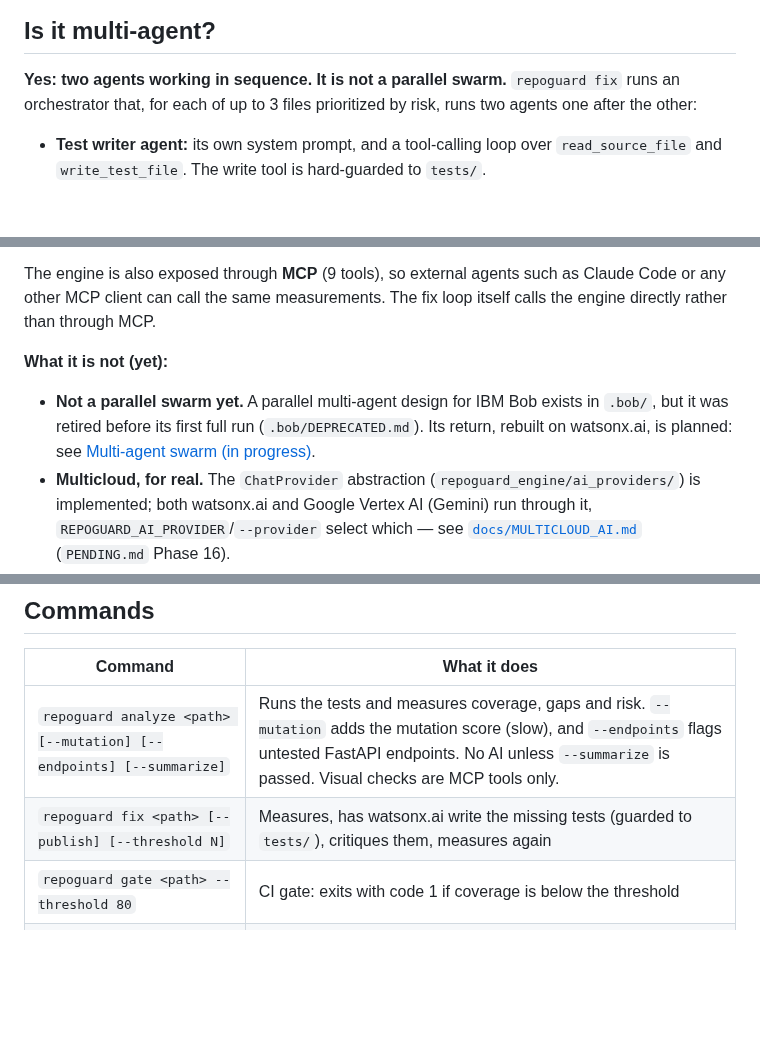
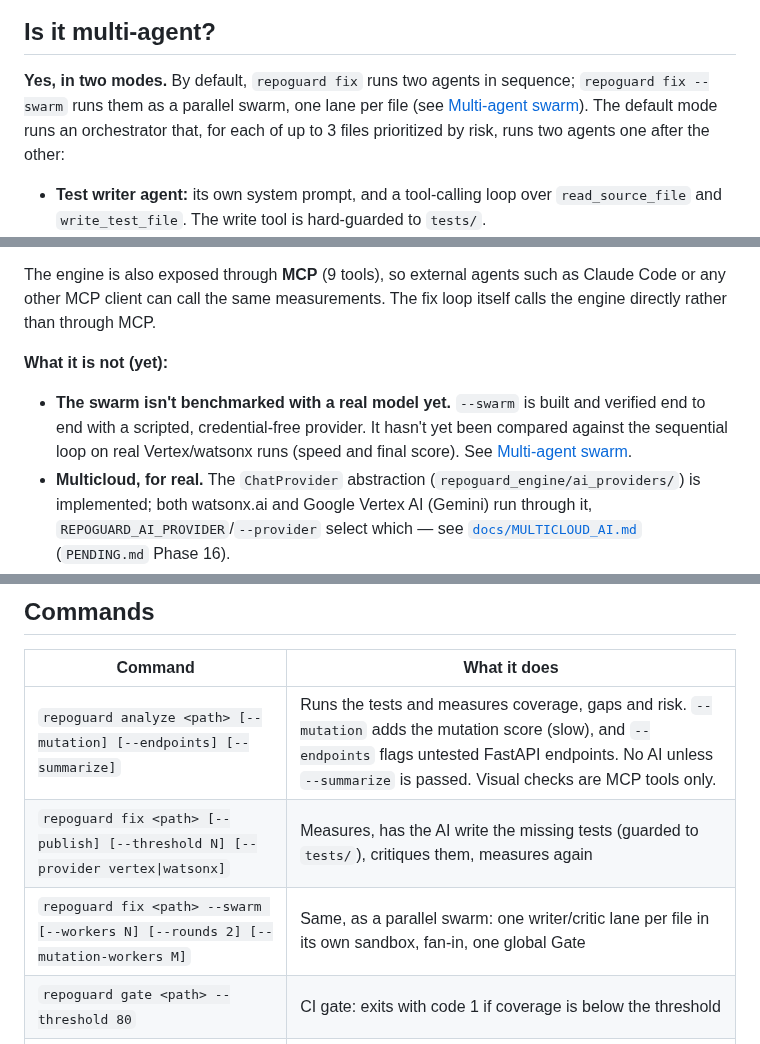
Before and after one commit to agustindiazcano/ibm-bob-mcp-agent-guard, a Markdown page: README.md, 3 parts joined by grey strips. Rendered like a GitHub page; blank space fills up the shorter version.

````diff
--- a/README.md
+++ b/README.md
@@ -111,7 +129,7 @@ flowchart TB
 
 ## Is it multi-agent?
 
-**Yes: two agents working in sequence. It is not a parallel swarm.** `repoguard fix` runs an orchestrator that, for each of up to 3 files prioritized by risk, runs two agents one after the other:
+**Yes, in two modes.** By default, `repoguard fix` runs two agents in sequence; `repoguard fix --swarm` runs them as a parallel swarm, one lane per file (see [Multi-agent swarm](#multi-agent-swarm)). The default mode runs an orchestrator that, for each of up to 3 files prioritized by risk, runs two agents one after the other:
 
 - **Test writer agent:** its own system prompt, and a tool-calling loop over `read_source_file` and `write_test_file`. The write tool is hard-guarded to `tests/`.
 - **Critic agent:** a separate system prompt, with the same guarded tools, reviewing what the writer produced.
@@ -121,7 +139,7 @@ After both, the orchestrator re-measures deterministically. Both agents use the
 The engine is also exposed through **MCP** (9 tools), so external agents such as Claude Code or any other MCP client can call the same measurements. The fix loop itself calls the engine directly rather than through MCP.
 
 **What it is not (yet):**
-- **Not a parallel swarm yet.** A parallel multi-agent design for IBM Bob exists in `.bob/`, but it was retired before its first full run (`.bob/DEPRECATED.md`). Its return, rebuilt on watsonx.ai, is planned: see [Multi-agent swarm (in progress)](#multi-agent-swarm-in-progress).
+- **The swarm isn't benchmarked with a real model yet.** `--swarm` is built and verified end to end with a scripted, credential-free provider. It hasn't yet been compared against the sequential loop on real Vertex/watsonx runs (speed and final score). See [Multi-agent swarm](#multi-agent-swarm).
 - **Multicloud, for real.** The `ChatProvider` abstraction (`repoguard_engine/ai_providers/`) is implemented; both watsonx.ai and Google Vertex AI (Gemini) run through it, `REPOGUARD_AI_PROVIDER`/`--provider` select which — see [`docs/MULTICLOUD_AI.md`](docs/MULTICLOUD_AI.md) (`PENDING.md` Phase 16).
 
 ```mermaid
@@ -220,7 +258,8 @@ repoguard serve                     # web UI at http://127.0.0.1:8765
 | Command | What it does |
 |---|---|
 | `repoguard analyze <path> [--mutation] [--endpoints] [--summarize]` | Runs the tests and measures coverage, gaps and risk. `--mutation` adds the mutation score (slow), and `--endpoints` flags untested FastAPI endpoints. No AI unless `--summarize` is passed. Visual checks are MCP tools only. |
-| `repoguard fix <path> [--publish] [--threshold N]` | Measures, has watsonx.ai write the missing tests (guarded to `tests/`), critiques them, measures again |
+| `repoguard fix <path> [--publish] [--threshold N] [--provider vertex\|watsonx]` | Measures, has the AI write the missing tests (guarded to `tests/`), critiques them, measures again |
+| `repoguard fix <path> --swarm [--workers N] [--rounds 2] [--mutation-workers M]` | Same, as a parallel swarm: one writer/critic lane per file in its own sandbox, fan-in, one global Gate |
 | `repoguard gate <path> --threshold 80` | CI gate: exits with code 1 if coverage is below the threshold |
 | `repoguard serve [--port 8000]` | Web UI with live progress, metrics and the report |
 | `repoguard mcp` | Starts the MCP server (9 tools) for any MCP client |
````
Also changed, not shown: other parts of README.md (+57 -18 lines), docs/img/README.md (+14 -0 lines), docs/img/demo-autofix.png (added), docs/img/demo-intro.png (added), docs/img/demo-results.png (added).
